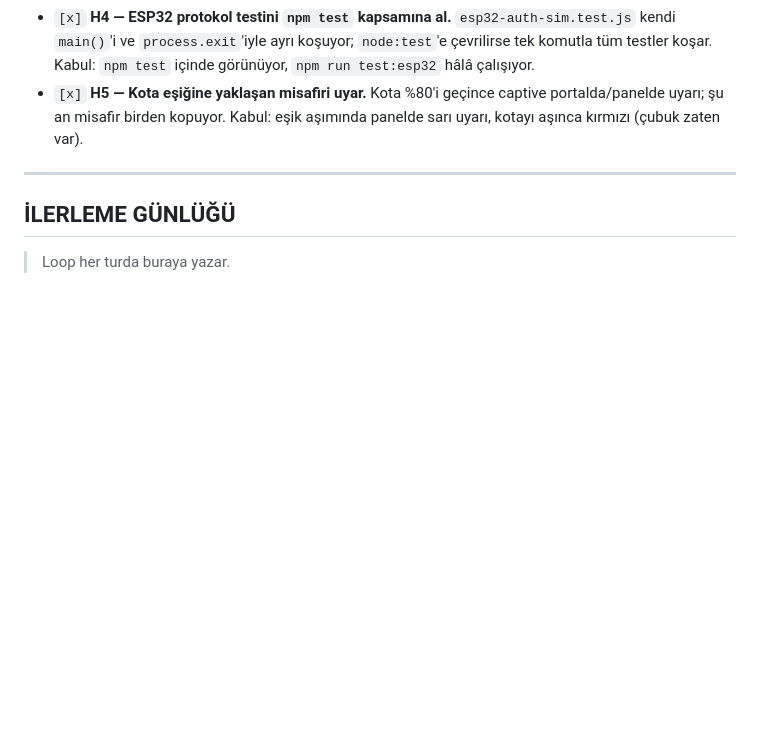
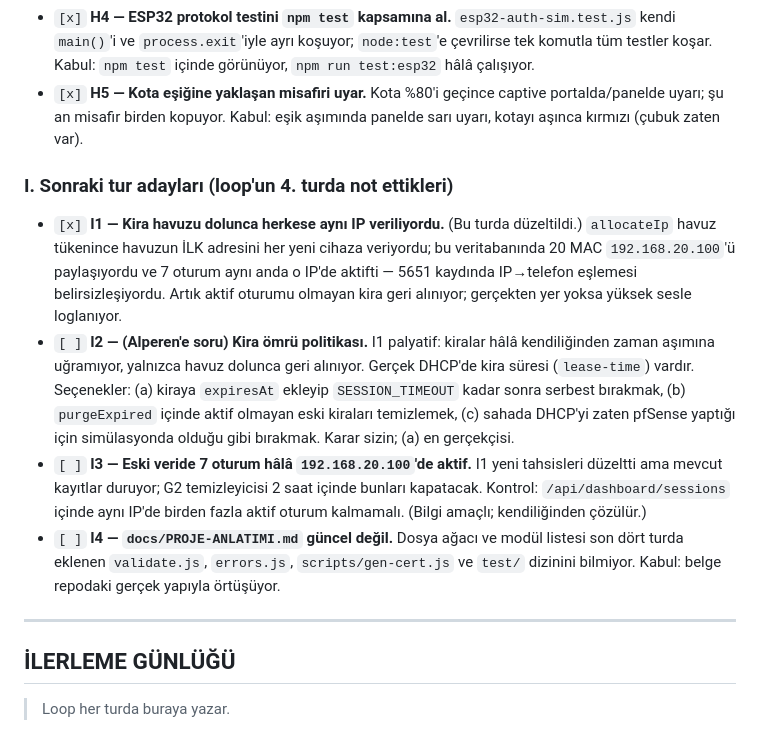
Before and after one commit to alperenks/wifi-system, a Markdown page: docs/GECE-LOOP.md, the part around one of its changes. GitHub-like rendering; blank space fills up the shorter version.

```diff
--- a/docs/GECE-LOOP.md
+++ b/docs/GECE-LOOP.md
@@ -197,6 +197,28 @@ Bu dosyanın en altındaki **## İLERLEME GÜNLÜĞÜ**'ne 2-4 satır ekle:
   portalda/panelde uyarı; şu an misafir birden kopuyor. Kabul: eşik aşımında panelde
   sarı uyarı, kotayı aşınca kırmızı (çubuk zaten var).
 
+### I. Sonraki tur adayları (loop'un 4. turda not ettikleri)
+
+- `[x]` **I1 — Kira havuzu dolunca herkese aynı IP veriliyordu.** (Bu turda düzeltildi.)
+  `allocateIp` havuz tükenince havuzun İLK adresini her yeni cihaza veriyordu; bu
+  veritabanında 20 MAC `192.168.20.100`'ü paylaşıyordu ve 7 oturum aynı anda o IP'de
+  aktifti — 5651 kaydında IP→telefon eşlemesi belirsizleşiyordu. Artık aktif oturumu
+  olmayan kira geri alınıyor; gerçekten yer yoksa yüksek sesle loglanıyor.
+- `[ ]` **I2 — (Alperen'e soru) Kira ömrü politikası.** I1 palyatif: kiralar hâlâ
+  kendiliğinden zaman aşımına uğramıyor, yalnızca havuz dolunca geri alınıyor.
+  Gerçek DHCP'de kira süresi (`lease-time`) vardır. Seçenekler: (a) kiraya
+  `expiresAt` ekleyip `SESSION_TIMEOUT` kadar sonra serbest bırakmak,
+  (b) `purgeExpired` içinde aktif olmayan eski kiraları temizlemek,
+  (c) sahada DHCP'yi zaten pfSense yaptığı için simülasyonda olduğu gibi bırakmak.
+  Karar sizin; (a) en gerçekçisi.
+- `[ ]` **I3 — Eski veride 7 oturum hâlâ `192.168.20.100`'de aktif.** I1 yeni
+  tahsisleri düzeltti ama mevcut kayıtlar duruyor; G2 temizleyicisi 2 saat içinde
+  bunları kapatacak. Kontrol: `/api/dashboard/sessions` içinde aynı IP'de birden fazla
+  aktif oturum kalmamalı. (Bilgi amaçlı; kendiliğinden çözülür.)
+- `[ ]` **I4 — `docs/PROJE-ANLATIMI.md` güncel değil.** Dosya ağacı ve modül listesi
+  son dört turda eklenen `validate.js`, `errors.js`, `scripts/gen-cert.js` ve `test/`
+  dizinini bilmiyor. Kabul: belge repodaki gerçek yapıyla örtüşüyor.
+
 ---
 
 ## İLERLEME GÜNLÜĞÜ
```
Also changed, not shown: other parts of docs/GECE-LOOP.md (+29 -0 lines).
